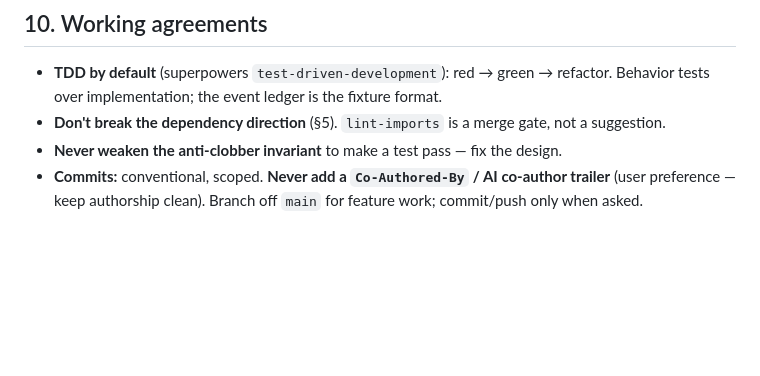
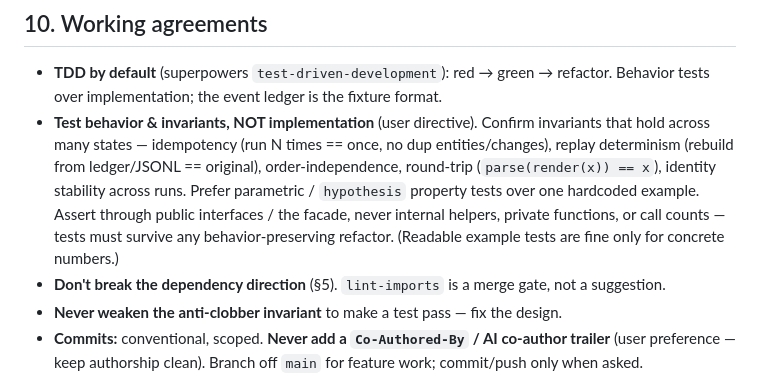
Before and after one commit to fkarg/whodex, a Markdown page: AGENTS.md, the part around the change. Drawn GitHub-style; blank space fills up the shorter version.

Commit message:
docs: codify behavior/invariant testing directive in working agreements

```diff
--- a/AGENTS.md
+++ b/AGENTS.md
@@ -212,6 +212,12 @@ O11 managed graph-repair auto-apply classes.
 
 - **TDD by default** (superpowers `test-driven-development`): red → green → refactor. Behavior tests over
   implementation; the event ledger is the fixture format.
+- **Test behavior & invariants, NOT implementation** (user directive). Confirm invariants that hold across
+  many states — idempotency (run N times == once, no dup entities/changes), replay determinism (rebuild
+  from ledger/JSONL == original), order-independence, round-trip (`parse(render(x)) == x`), identity
+  stability across runs. Prefer parametric / `hypothesis` property tests over one hardcoded example. Assert
+  through public interfaces / the facade, never internal helpers, private functions, or call counts — tests
+  must survive any behavior-preserving refactor. (Readable example tests are fine only for concrete numbers.)
 - **Don't break the dependency direction** (§5). `lint-imports` is a merge gate, not a suggestion.
 - **Never weaken the anti-clobber invariant** to make a test pass — fix the design.
 - **Commits:** conventional, scoped. **Never add a `Co-Authored-By` / AI co-author trailer** (user
```
